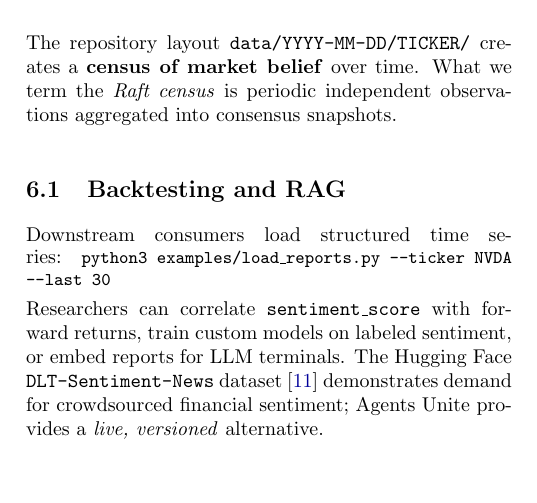
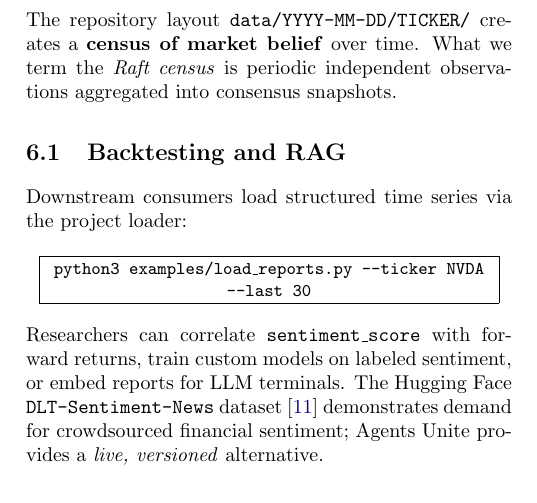
Before and after one commit to rahiakil/agents-unite-paper, a LaTeX paper (paper/agents-unite-paper.tex): part of one column of page 3 of 6, cut so that both start at the same text. Compiled offline with pdfLaTeX.

Commit message:
Fix PDF code snippet rendering and add pre-push verification.
Replace fragile ttfont block with a boxed command example, add make verify
with automated checks, and document that Cursor's PDF preview may misrender
TikZ charts while the exported PDF is valid.

Co-authored-by: Cursor <cursoragent@cursor.com>

```diff
--- a/paper/agents-unite-paper.tex
+++ b/paper/agents-unite-paper.tex
@@ -331,8 +331,10 @@ The repository layout \texttt{data/YYYY-MM-DD/TICKER/} creates a \textbf{census
 
 \subsection{Backtesting and RAG}
 
-Downstream consumers load structured time series:
-{\small\ttfamily python3 examples/load\_reports.py --ticker NVDA --last 30\par}
+Downstream consumers load structured time series via the project loader:
+\begin{center}
+\fbox{\parbox{0.92\columnwidth}{\centering\small\texttt{python3 examples/load\_reports.py --ticker NVDA --last 30}}}
+\end{center}
 Researchers can correlate \texttt{sentiment\_score} with forward returns, train custom models on labeled sentiment, or embed reports for LLM terminals. The Hugging Face \texttt{DLT-Sentiment-News} dataset~\cite{dlt-sentiment} demonstrates demand for crowdsourced financial sentiment; Agents Unite provides a \emph{live, versioned} alternative.
 
 \subsection{Asset-Class Expansion}
```
Also changed, not shown: Makefile, README.md, paper/agents-unite-paper.pdf, 1 other file.
